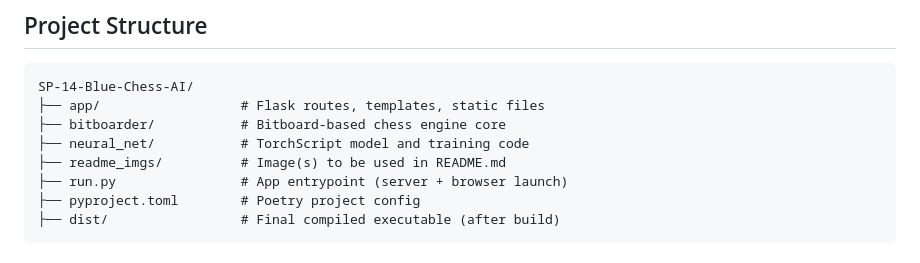
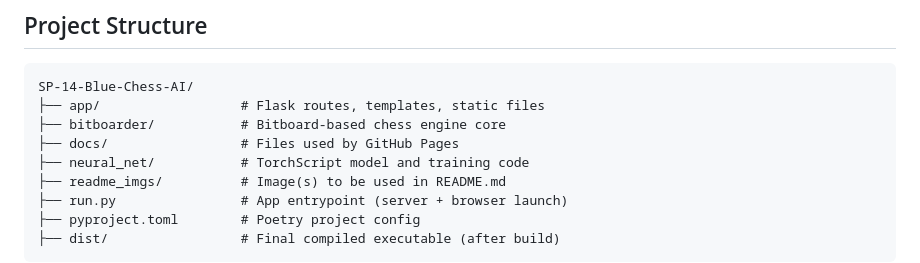
Before and after one commit to GOLAJ-Enterprises/SP-14-Blue-Chess-AI, a Markdown page: README.md, the part around the change. GitHub-like rendering.

```diff
--- a/README.md
+++ b/README.md
@@ -109,6 +109,7 @@ Then rerun the PyInstaller command above.
 SP-14-Blue-Chess-AI/
 ├── app/                  # Flask routes, templates, static files
 ├── bitboarder/           # Bitboard-based chess engine core
+├── docs/                 # Files used by GitHub Pages
 ├── neural_net/           # TorchScript model and training code
 ├── readme_imgs/          # Image(s) to be used in README.md
 ├── run.py                # App entrypoint (server + browser launch)
```
